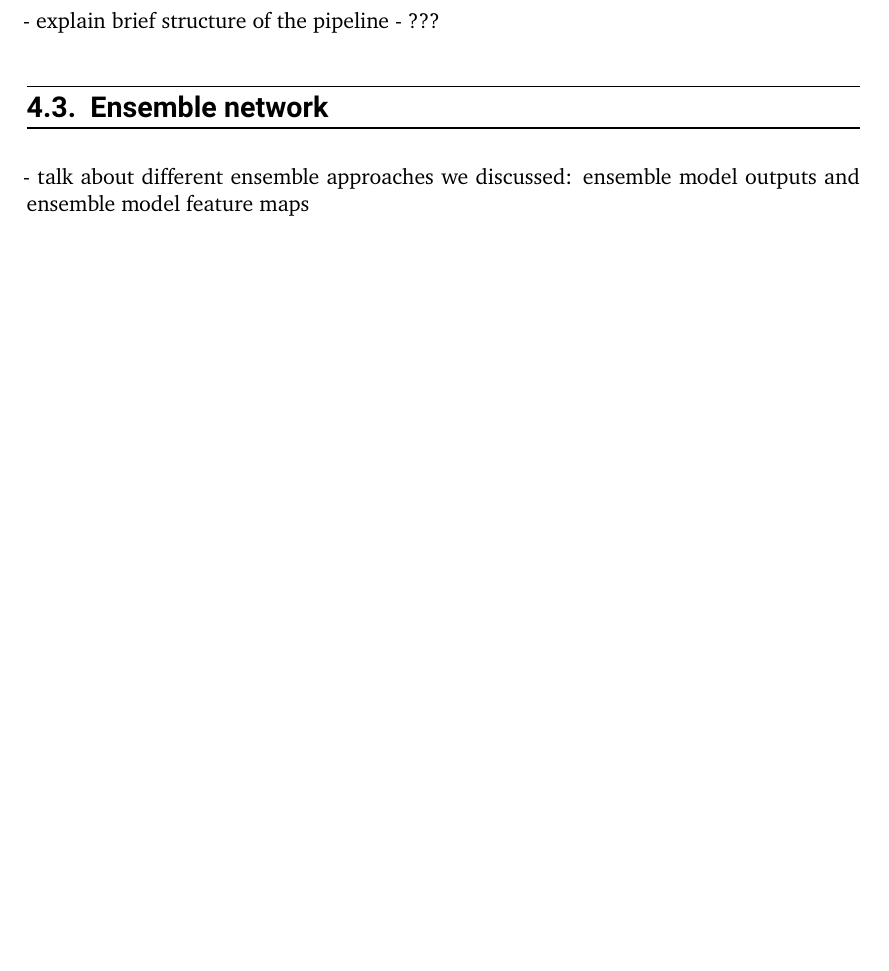
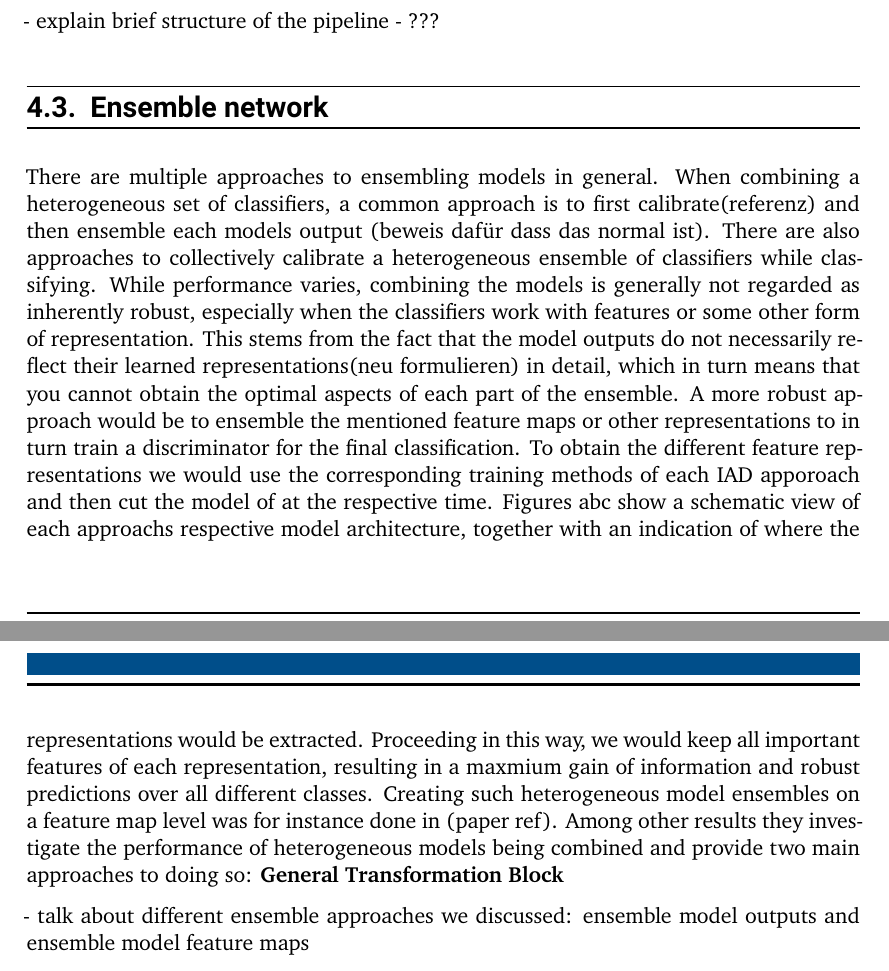
Before and after one commit to MarcSaghir/BachelorThesisLatex, a LaTeX thesis (thesis.tex, which reads content/4-method.tex): part of page 24 of 30 before the commit and two parts of pages 24 and 25 of 30 after it, the two joined at a grey line, cut so that both start at the same text, the shorter picture padded with empty space. Compiled offline with XeLaTeX.

Commit message:
dfasdfdsf

```diff
--- a/content/4-method.tex
+++ b/content/4-method.tex
@@ -58,6 +58,23 @@ the similarity is visible. The saturation scores for the anomalies, as discussed
 
 
 \section{Ensemble network}
+%TO-DO: irgendwo bneispielhaft erklären dass manche approaches manche sachen besser verstehen und umgekehrt, deswegen ensemble gut ist, muss maybe in die background oder introduction
+
+There are multiple approaches to ensembling models in general. When combining a heterogeneous set of classifiers, a common approach is to first calibrate(referenz) and then ensemble each models
+output (beweis dafür dass das normal ist). There are also approaches to collectively calibrate a heterogeneous ensemble of classifiers while classifying. While performance varies, combining
+the models is generally not regarded as inherently robust, especially when the classifiers work with features or some other form of representation. This stems from the fact that the model outputs
+do not necessarily reflect their learned representations(neu formulieren) in detail, which in turn means that you cannot obtain the optimal aspects of each part of the ensemble. A more robust
+approach would be to ensemble the mentioned feature maps or other representations to in turn train a discriminator for the final classification. To obtain the different feature representations
+we would use the corresponding training methods of each IAD apporoach and then cut the model of at the respective time. Figures abc show a schematic view of each approachs respective model
+architecture, together with an indication of where the representations would be extracted. Proceeding in this way, we would keep all important features of each representation, resulting in a
+maxmium gain of information and robust predictions over all different classes.
+Creating such heterogeneous model ensembles on a feature map level was for instance done in (paper ref). Among other results they investigate the performance of heterogeneous models being
+combined and provide two main approaches to doing so:
+\textbf{General Transformation Block}
+
+
+
+
 - talk about different ensemble approaches we discussed: ensemble model outputs and ensemble model feature maps
 
 feature ensemble:
```
Also changed, not shown: content/1-introduction.tex (+13 -5 lines), .aux/thesis.pdf, 7 other files.
